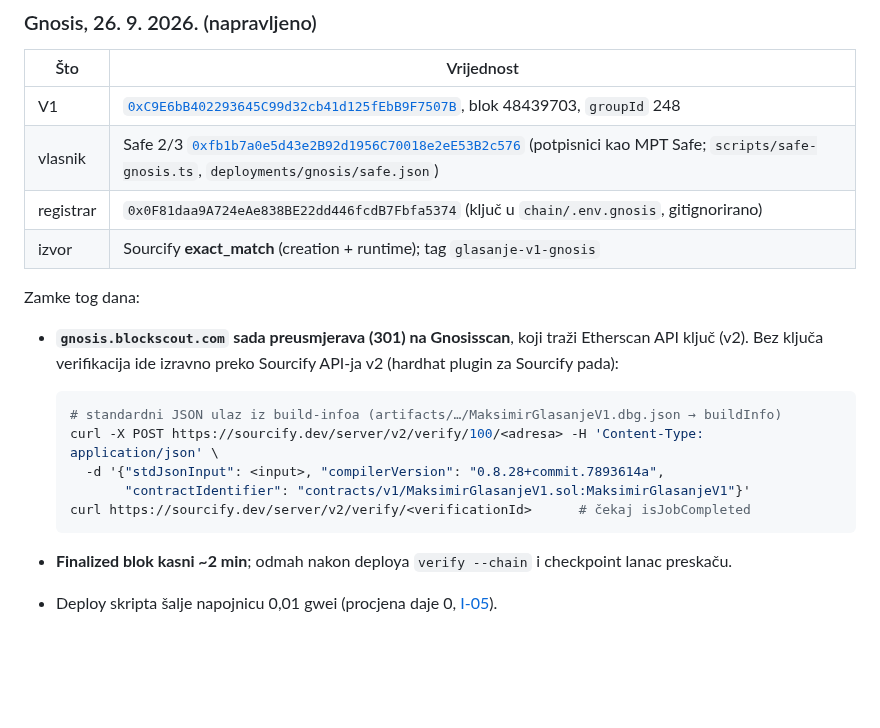
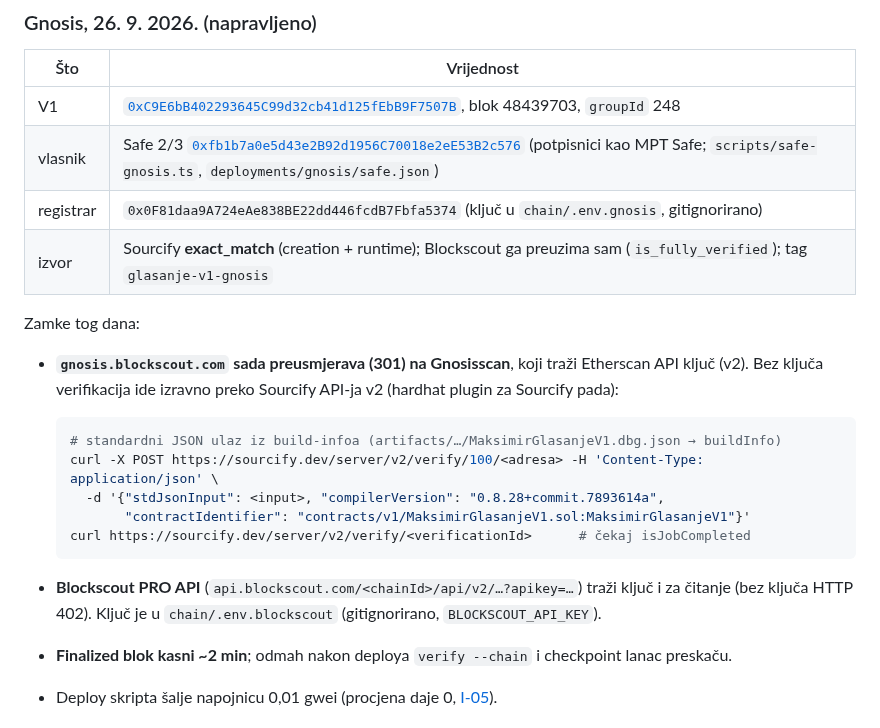
Before and after one commit to stepanic/stadion-maksimir-natjecaj-2026, a Markdown page: docs/blockchain/03-deploy-runbook.md, the part around the change. Rendered like a GitHub page; blank space fills up the shorter version.

Commit message:
docs(glasanje): V1 na Gnosisu potpuno verificiran i na Blockscoutu; Blockscout PRO API ključ
Co-Authored-By: Claude Opus 5.5 (1M context) <noreply@anthropic.com>

````diff
--- a/docs/blockchain/03-deploy-runbook.md
+++ b/docs/blockchain/03-deploy-runbook.md
@@ -91,7 +91,7 @@ KV `maksimir-relay` (kvote) već postoji i vezan je u `wrangler.jsonc`.
 | V1 | [`0xC9E6bB402293645C99d32cb41d125fEbB9F7507B`](https://gnosisscan.io/address/0xC9E6bB402293645C99d32cb41d125fEbB9F7507B), blok 48439703, `groupId` 248 |
 | vlasnik | Safe 2/3 [`0xfb1b7a0e5d43e2B92d1956C70018e2eE53B2c576`](https://app.safe.global/home?safe=gno:0xfb1b7a0e5d43e2B92d1956C70018e2eE53B2c576) (potpisnici kao MPT Safe; `scripts/safe-gnosis.ts`, `deployments/gnosis/safe.json`) |
 | registrar | `0x0F81daa9A724eAe838BE22dd446fcdB7Fbfa5374` (ključ u `chain/.env.gnosis`, gitignorirano) |
-| izvor | Sourcify **exact_match** (creation + runtime); tag `glasanje-v1-gnosis` |
+| izvor | Sourcify **exact_match** (creation + runtime); Blockscout ga preuzima sam (`is_fully_verified`); tag `glasanje-v1-gnosis` |
 
 Zamke tog dana:
 
@@ -105,6 +105,8 @@ Zamke tog dana:
          "contractIdentifier": "contracts/v1/MaksimirGlasanjeV1.sol:MaksimirGlasanjeV1"}'
   curl https://sourcify.dev/server/v2/verify/<verificationId>      # čekaj isJobCompleted
   ```
+- **Blockscout PRO API** (`api.blockscout.com/<chainId>/api/v2/…?apikey=…`) traži ključ i za čitanje
+  (bez ključa HTTP 402). Ključ je u `chain/.env.blockscout` (gitignorirano, `BLOCKSCOUT_API_KEY`).
 - **Finalized blok kasni ~2 min**; odmah nakon deploya `verify --chain` i checkpoint lanac preskaču.
 - Deploy skripta šalje napojnicu 0,01 gwei (procjena daje 0, [I-05](audit/nalazi.md)).
 
````
